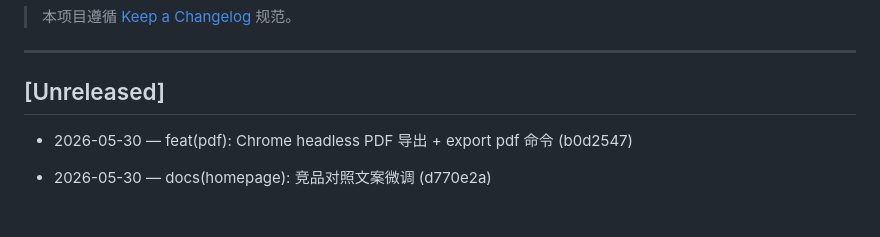
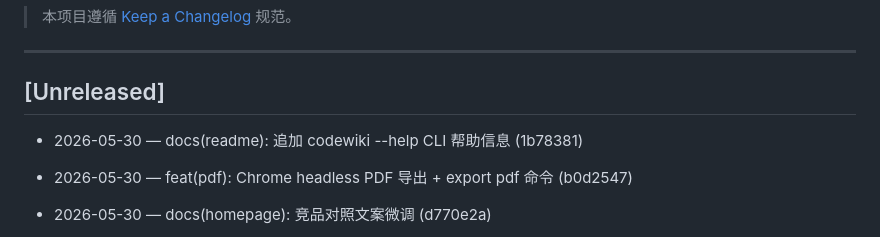
Before and after one commit to splitsword/fine-codewiki, a Markdown page: CHANGELOG.md, the part around the change. Drawn GitHub-style; blank space fills up the shorter version.

Commit message:
docs(readme): 追加 codewiki --help CLI 帮助信息
Co-Authored-By: Claude Opus 4 <noreply@anthropic.com>

```diff
--- a/CHANGELOG.md
+++ b/CHANGELOG.md
@@ -5,6 +5,8 @@
 ---
 
 ## [Unreleased]
+
+- 2026-05-30 — docs(readme): 追加 codewiki --help CLI 帮助信息 (1b78381)
 
 - 2026-05-30 — feat(pdf): Chrome headless PDF 导出 + export pdf 命令 (b0d2547)
 
```
Also changed, not shown: README.md (+63 -0 lines).
